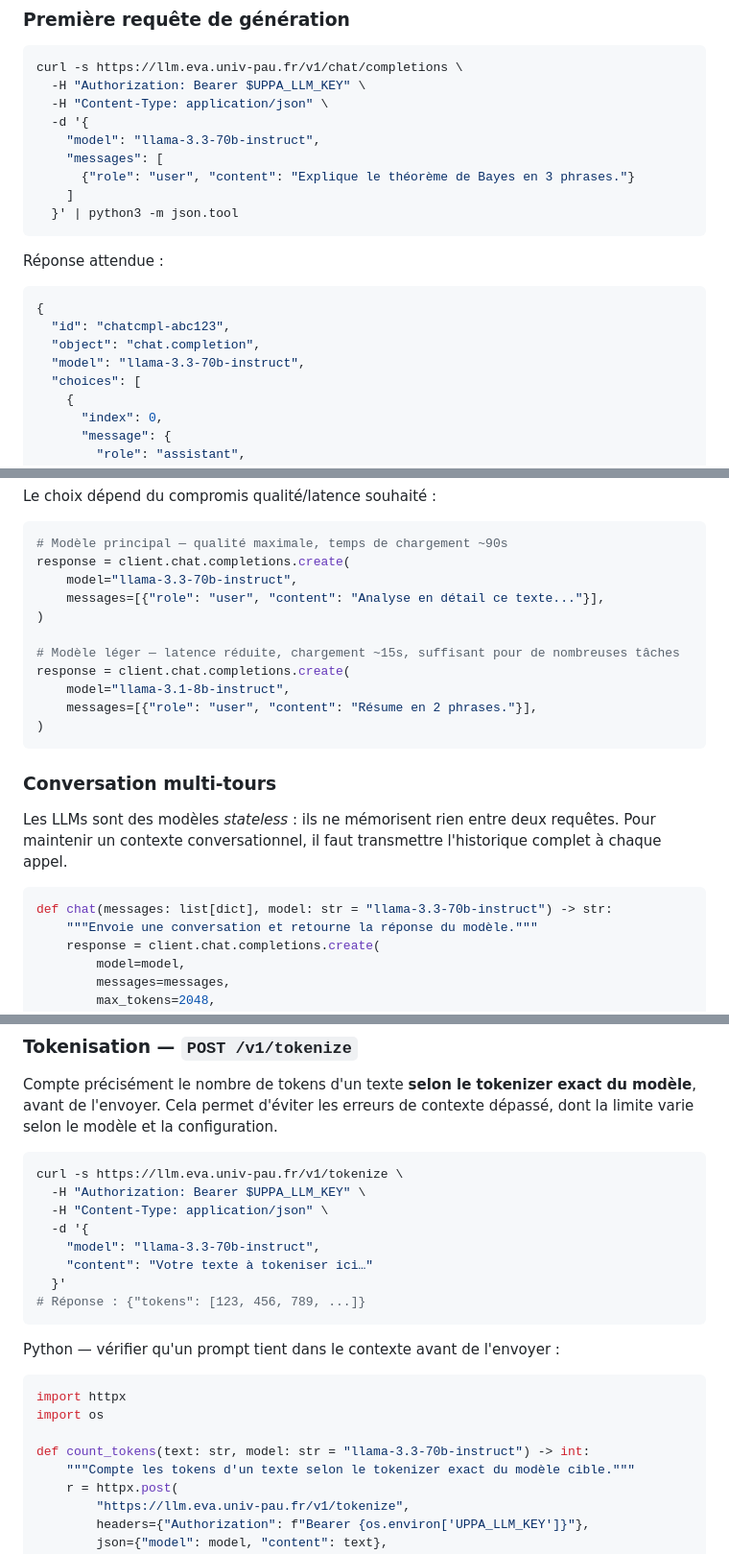
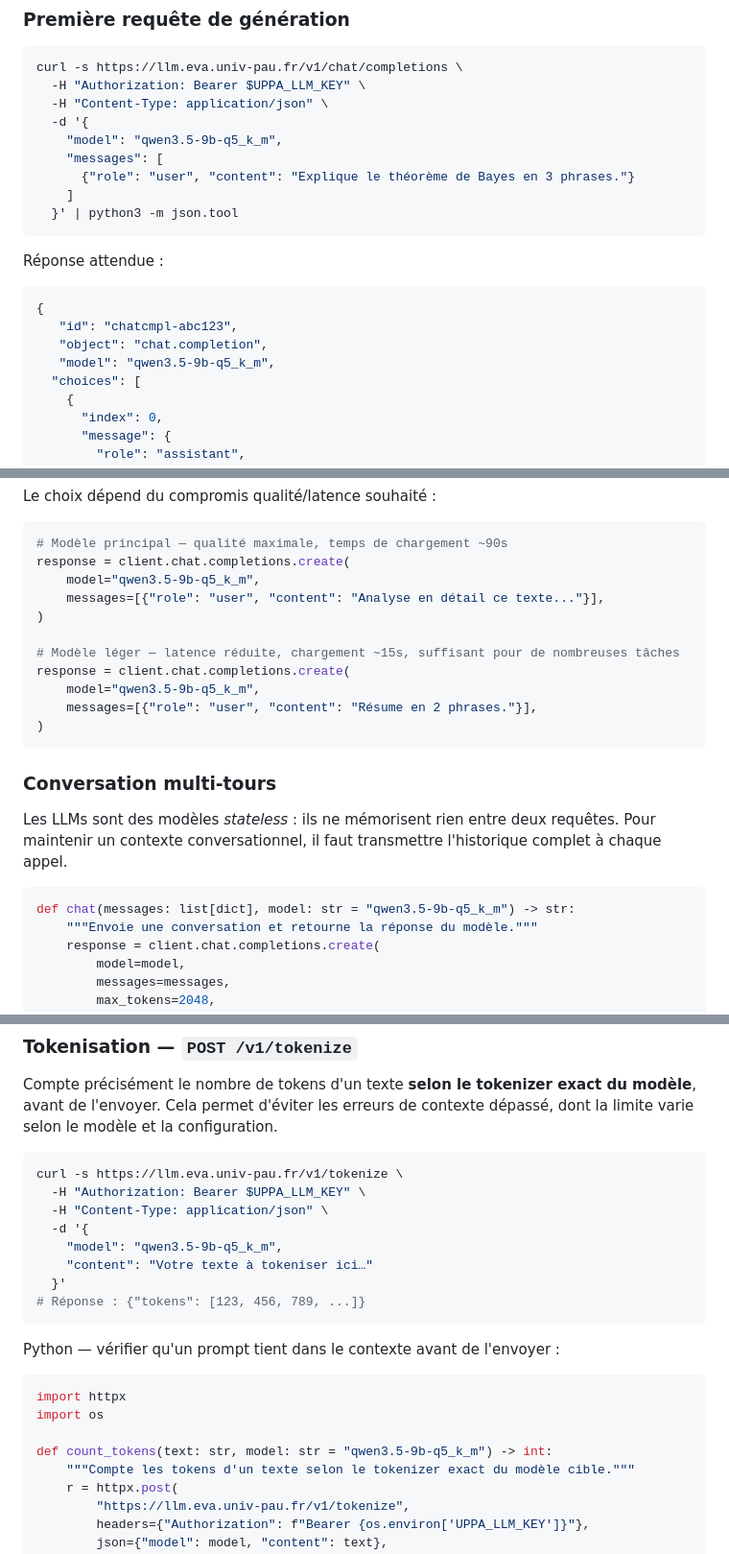
Before and after one commit to Tutanka01/EVARuntime, a Markdown page: docs/api.md, 3 parts joined by grey strips. Shown at 96% size. GitHub-like rendering.

Commit message:
feat: Mettre à jour le modèle utilisé dans l'API du Cluster EVA de llama-3.3-70b-instruct à qwen3.5-9b-q5_k_m

````diff
--- a/docs/api.md
+++ b/docs/api.md
@@ -119,7 +119,7 @@ curl -s https://llm.eva.univ-pau.fr/v1/chat/completions \
   -H "Authorization: Bearer $UPPA_LLM_KEY" \
   -H "Content-Type: application/json" \
   -d '{
-    "model": "llama-3.3-70b-instruct",
+    "model": "qwen3.5-9b-q5_k_m",
     "messages": [
       {"role": "user", "content": "Explique le théorème de Bayes en 3 phrases."}
     ]
@@ -129,9 +129,9 @@ curl -s https://llm.eva.univ-pau.fr/v1/chat/completions \
 Réponse attendue :
 ```json
 {
-  "id": "chatcmpl-abc123",
-  "object": "chat.completion",
-  "model": "llama-3.3-70b-instruct",
+   "id": "chatcmpl-abc123",
+   "object": "chat.completion",
+   "model": "qwen3.5-9b-q5_k_m",
   "choices": [
     {
       "index": 0,
@@ -213,13 +213,13 @@ Le choix dépend du compromis qualité/latence souhaité :
 ```python
 # Modèle principal — qualité maximale, temps de chargement ~90s
 response = client.chat.completions.create(
-    model="llama-3.3-70b-instruct",
+    model="qwen3.5-9b-q5_k_m",
     messages=[{"role": "user", "content": "Analyse en détail ce texte..."}],
 )
 
 # Modèle léger — latence réduite, chargement ~15s, suffisant pour de nombreuses tâches
 response = client.chat.completions.create(
-    model="llama-3.1-8b-instruct",
+    model="qwen3.5-9b-q5_k_m",
     messages=[{"role": "user", "content": "Résume en 2 phrases."}],
 )
 ```
@@ -231,7 +231,7 @@ Pour maintenir un contexte conversationnel, il faut transmettre l'historique com
 à chaque appel.
 
 ```python
-def chat(messages: list[dict], model: str = "llama-3.3-70b-instruct") -> str:
+def chat(messages: list[dict], model: str = "qwen3.5-9b-q5_k_m") -> str:
     """Envoie une conversation et retourne la réponse du modèle."""
     response = client.chat.completions.create(
         model=model,
@@ -762,7 +762,7 @@ curl -s https://llm.eva.univ-pau.fr/v1/tokenize \
   -H "Authorization: Bearer $UPPA_LLM_KEY" \
   -H "Content-Type: application/json" \
   -d '{
-    "model": "llama-3.3-70b-instruct",
+    "model": "qwen3.5-9b-q5_k_m",
     "content": "Votre texte à tokeniser ici…"
   }'
 # Réponse : {"tokens": [123, 456, 789, ...]}
@@ -774,7 +774,7 @@ Python — vérifier qu'un prompt tient dans le contexte avant de l'envoyer :
 import httpx
 import os
 
-def count_tokens(text: str, model: str = "llama-3.3-70b-instruct") -> int:
+def count_tokens(text: str, model: str = "qwen3.5-9b-q5_k_m") -> int:
     """Compte les tokens d'un texte selon le tokenizer exact du modèle cible."""
     r = httpx.post(
         "https://llm.eva.univ-pau.fr/v1/tokenize",
````
Also changed, not shown: other parts of docs/api.md (+26 -26 lines).
